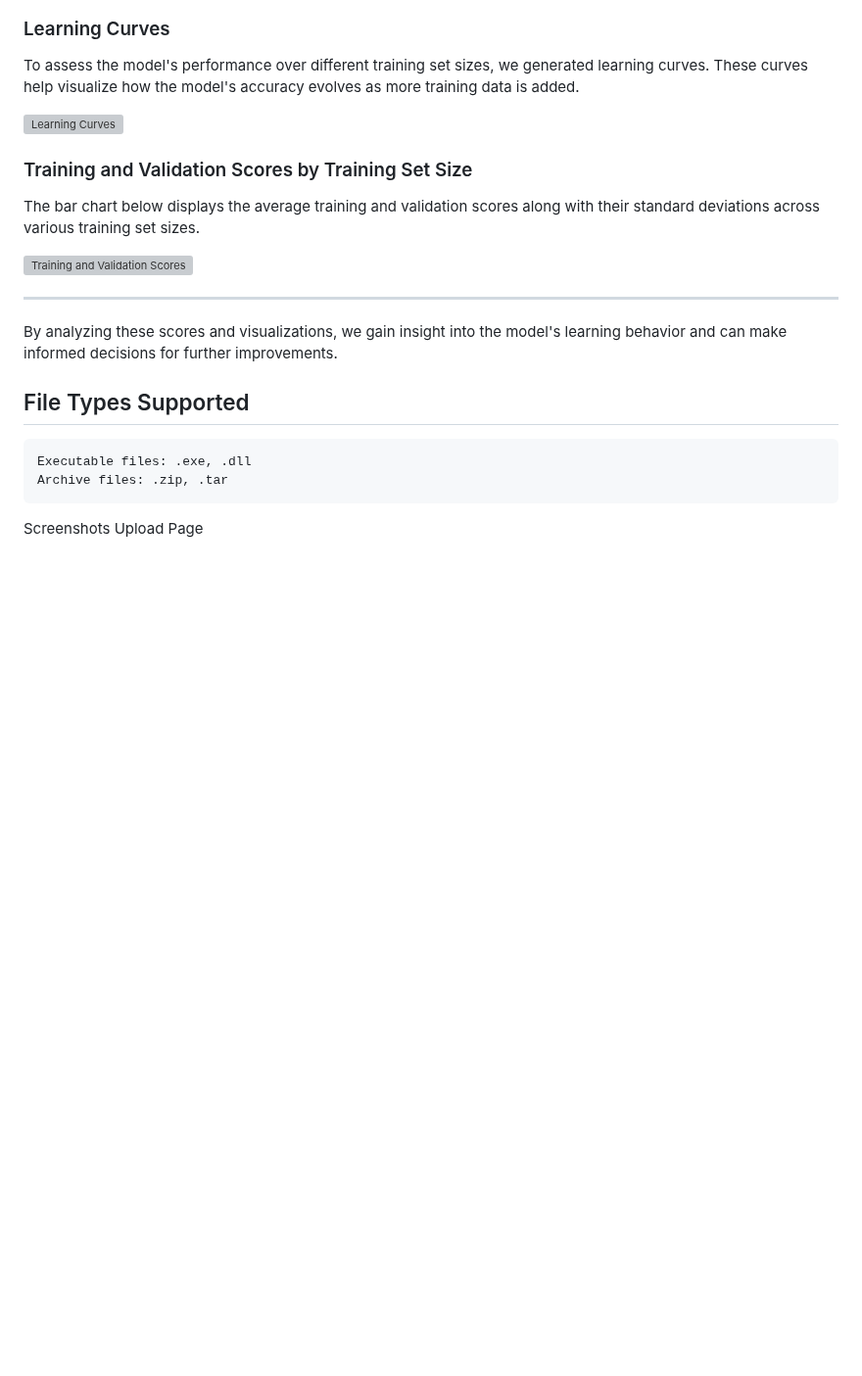
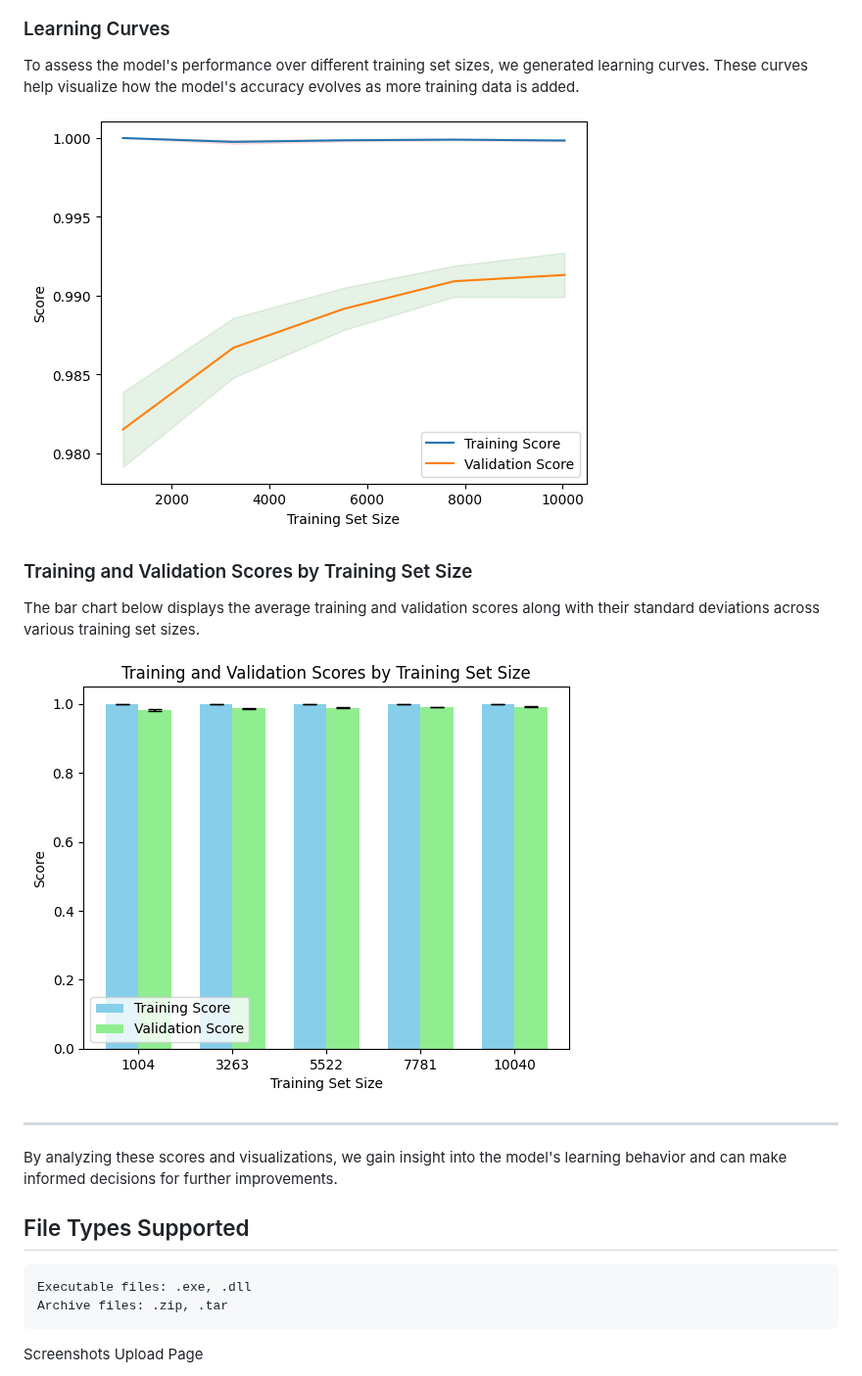
Before and after one commit to 0xfke/MDAML, a Markdown page: README.md, the part around the change. Shown at 98% size. Drawn GitHub-style; blank space fills up the shorter version; grey boxes are pictures that could not be loaded.

```diff
--- a/README.md
+++ b/README.md
@@ -74,13 +74,13 @@ The results demonstrate high performance for both training and validation sets,
 
 To assess the model's performance over different training set sizes, we generated learning curves. These curves help visualize how the model's accuracy evolves as more training data is added.
 
-![Learning Curves](path/to/learning_curves_image.png)
+![Learning Curves](Image/bar3.png)
 
 ### Training and Validation Scores by Training Set Size
 
 The bar chart below displays the average training and validation scores along with their standard deviations across various training set sizes.
 
-![Training and Validation Scores](path/to/training_validation_scores_image.png)
+![Training and Validation Scores](Image/bar4.png)
 
 ---
 
```
